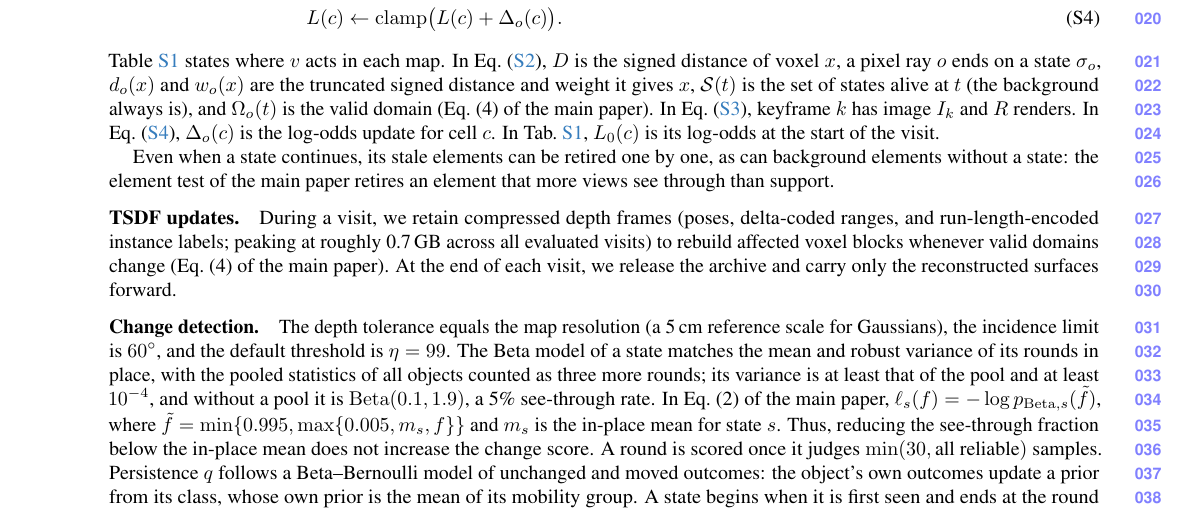
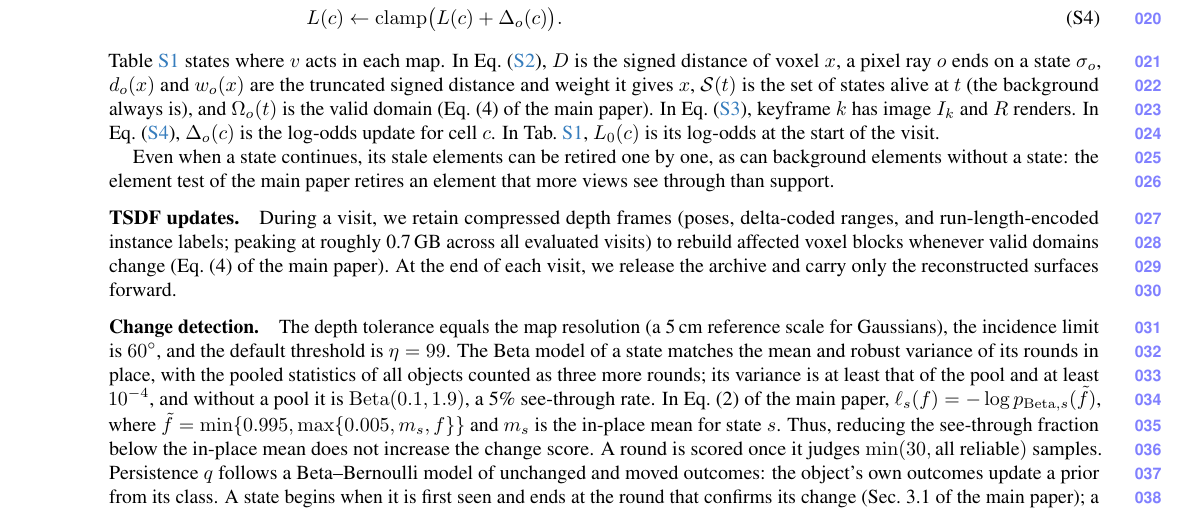
Before and after one commit to giltchcity/myncv---rpsl---daicma, a LaTeX document (manuscript/experiments_supplement.tex): part of page 1 of 10, cut so that both start at the same text. Compiled offline with pdfLaTeX.

Commit message:
Supplement: persistence prior described as in the main paper, object history and class history
Co-Authored-By: Claude Fable 5.2 <noreply@anthropic.com>

```diff
--- a/manuscript/experiments_supplement.tex
+++ b/manuscript/experiments_supplement.tex
@@ -165,7 +165,7 @@
 Thus, reducing the see-through fraction below the in-place mean does not increase the change score.
 A round is scored once it judges
 $\min(30, \text{all reliable})$ samples. Persistence $q$ follows a Beta--Bernoulli model of unchanged and moved outcomes: the
-object's own outcomes update a prior from its class, whose own prior is the mean of its mobility group. A state begins
+object's own outcomes update a prior from its class. A state begins
 when it is first seen and ends at the round that confirms its change (Sec.~3.1 of the main paper); a change made while
 the camera looked elsewhere is not observed, so this round is the first time the map can know of it. Across BedRoom, Home and Flat, 51 of the 65 earlier states ended by the change test end in the
 round their site is first seen clearly. All three maps use
```
